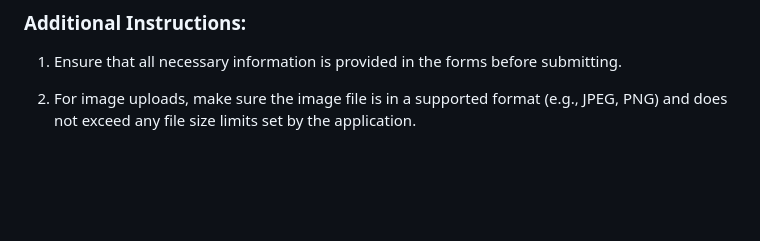
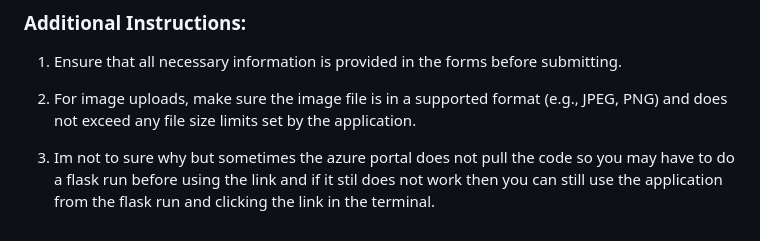
Before and after one commit to victoriaOG-03/BS3221-Portfolio, a Markdown page: README.md, the part around the change. Drawn GitHub-style; blank space fills up the shorter version.

```diff
--- a/README.md
+++ b/README.md
@@ -86,3 +86,5 @@ To deploy the application through the Azure cloud portal, follow these steps:
 1. Ensure that all necessary information is provided in the forms before submitting.
 
 2. For image uploads, make sure the image file is in a supported format (e.g., JPEG, PNG) and does not exceed any file size limits set by the application.
+
+3. Im not to sure why but sometimes the azure portal does not pull the code so you may have to do a flask run before using the link and if it stil does not work then you can still use the application from the flask run and clicking the link in the terminal.
```
